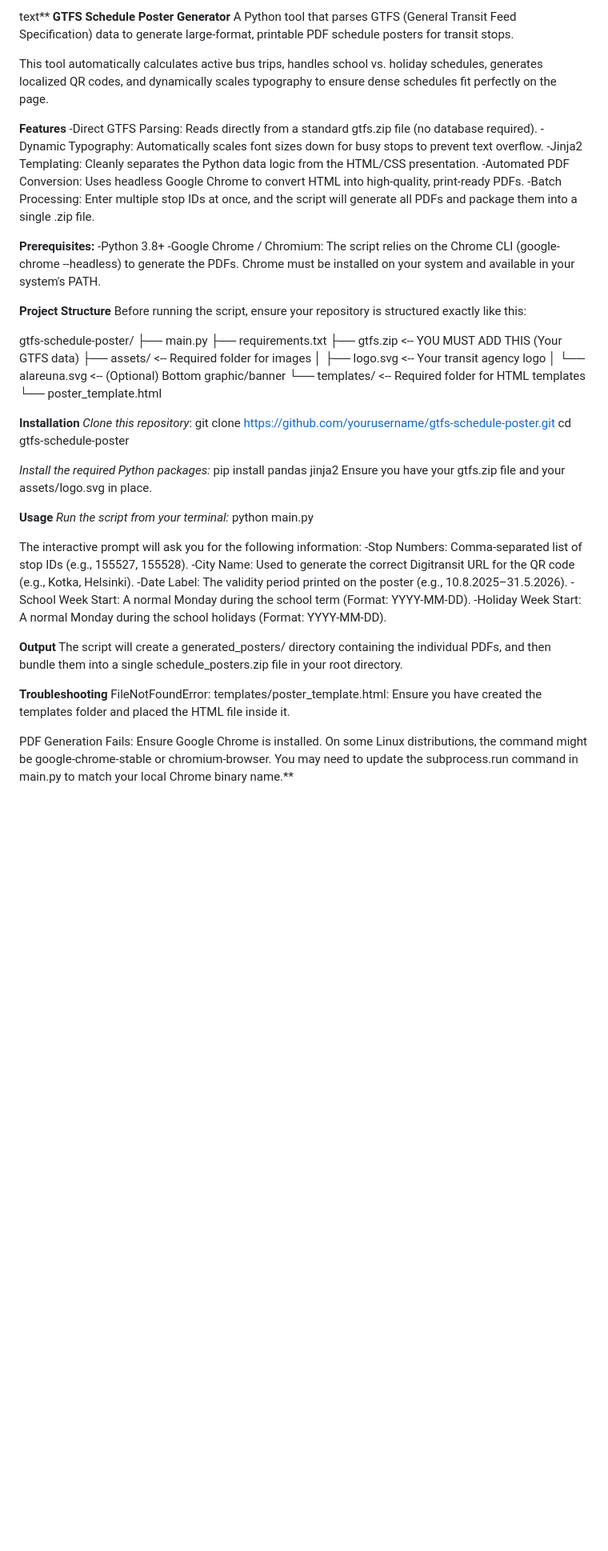
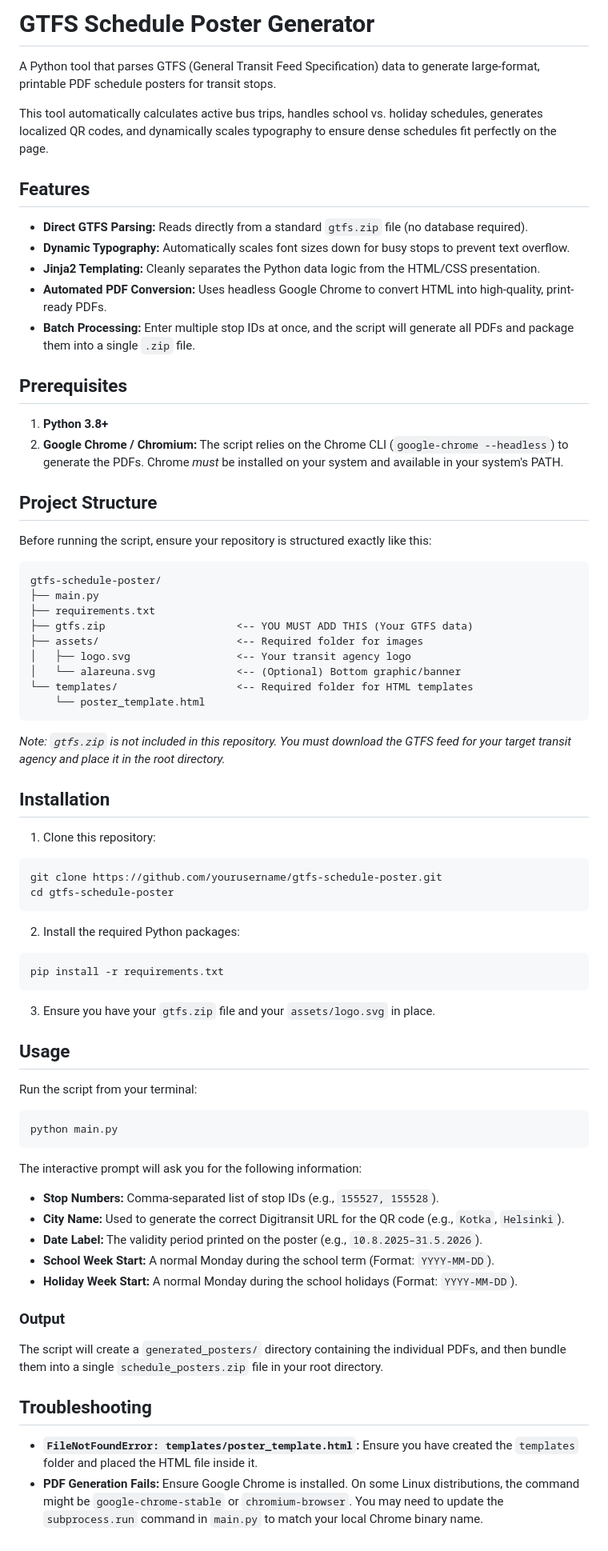
Before and after one commit to nkrupen/gtfs-schedule-poster-a3-mapless, a Markdown page: README.md, the part around the change. Shown at 80% size. GitHub-like rendering; blank space fills up the shorter version.

````diff
--- a/README.md
+++ b/README.md
@@ -1,22 +1,27 @@
-text** **GTFS Schedule Poster Generator**
+# GTFS Schedule Poster Generator
+
 A Python tool that parses GTFS (General Transit Feed Specification) data to generate large-format, printable PDF schedule posters for transit stops.
 
 This tool automatically calculates active bus trips, handles school vs. holiday schedules, generates localized QR codes, and dynamically scales typography to ensure dense schedules fit perfectly on the page.
 
-**Features**
-  -Direct GTFS Parsing: Reads directly from a standard gtfs.zip file (no database required).
-  -Dynamic Typography: Automatically scales font sizes down for busy stops to prevent text overflow.
-  -Jinja2 Templating: Cleanly separates the Python data logic from the HTML/CSS presentation.
-  -Automated PDF Conversion: Uses headless Google Chrome to convert HTML into high-quality, print-ready PDFs.
-  -Batch Processing: Enter multiple stop IDs at once, and the script will generate all PDFs and package them into a single .zip file.
+## Features
 
-**Prerequisites:**
-  -Python 3.8+
-  -Google Chrome / Chromium: The script relies on the Chrome CLI (google-chrome --headless) to generate the PDFs. Chrome must be installed on your system and available in your system's PATH.
+* **Direct GTFS Parsing:** Reads directly from a standard `gtfs.zip` file (no database required).
+* **Dynamic Typography:** Automatically scales font sizes down for busy stops to prevent text overflow.
+* **Jinja2 Templating:** Cleanly separates the Python data logic from the HTML/CSS presentation.
+* **Automated PDF Conversion:** Uses headless Google Chrome to convert HTML into high-quality, print-ready PDFs.
+* **Batch Processing:** Enter multiple stop IDs at once, and the script will generate all PDFs and package them into a single `.zip` file.
 
-**Project Structure**
+## Prerequisites
+
+1. **Python 3.8+**
+2. **Google Chrome / Chromium:** The script relies on the Chrome CLI (`google-chrome --headless`) to generate the PDFs. Chrome *must* be installed on your system and available in your system's PATH.
+
+## Project Structure
+
 Before running the script, ensure your repository is structured exactly like this:
 
+```text
 gtfs-schedule-poster/
 ├── main.py
 ├── requirements.txt
@@ -26,32 +31,44 @@ gtfs-schedule-poster/
 │   └── alareuna.svg             <-- (Optional) Bottom graphic/banner
 └── templates/                   <-- Required folder for HTML templates
     └── poster_template.html
+```
 
+*Note: `gtfs.zip` is not included in this repository. You must download the GTFS feed for your target transit agency and place it in the root directory.*
 
-**Installation**
-_Clone this repository_:
+## Installation
+
+1. Clone this repository:
+```bash
 git clone https://github.com/yourusername/gtfs-schedule-poster.git
 cd gtfs-schedule-poster
+```
 
-_Install the required Python packages:_
-pip install pandas jinja2
-Ensure you have your gtfs.zip file and your assets/logo.svg in place.
+2. Install the required Python packages:
+```bash
+pip install -r requirements.txt
+```
 
-**Usage**
-_Run the script from your terminal:_
+3. Ensure you have your `gtfs.zip` file and your `assets/logo.svg` in place.
+
+## Usage
+
+Run the script from your terminal:
+```bash
 python main.py
+```
 
 The interactive prompt will ask you for the following information:
--Stop Numbers: Comma-separated list of stop IDs (e.g., 155527, 155528).
--City Name: Used to generate the correct Digitransit URL for the QR code (e.g., Kotka, Helsinki).
--Date Label: The validity period printed on the poster (e.g., 10.8.2025–31.5.2026).
--School Week Start: A normal Monday during the school term (Format: YYYY-MM-DD).
--Holiday Week Start: A normal Monday during the school holidays (Format: YYYY-MM-DD).
 
-**Output**
-The script will create a generated_posters/ directory containing the individual PDFs, and then bundle them into a single schedule_posters.zip file in your root directory.
+* **Stop Numbers:** Comma-separated list of stop IDs (e.g., `155527, 155528`).
+* **City Name:** Used to generate the correct Digitransit URL for the QR code (e.g., `Kotka`, `Helsinki`).
+* **Date Label:** The validity period printed on the poster (e.g., `10.8.2025–31.5.2026`).
+* **School Week Start:** A normal Monday during the school term (Format: `YYYY-MM-DD`).
+* **Holiday Week Start:** A normal Monday during the school holidays (Format: `YYYY-MM-DD`).
 
-**Troubleshooting**
-FileNotFoundError: templates/poster_template.html: Ensure you have created the templates folder and placed the HTML file inside it.
+### Output
+The script will create a `generated_posters/` directory containing the individual PDFs, and then bundle them into a single `schedule_posters.zip` file in your root directory.
 
-PDF Generation Fails: Ensure Google Chrome is installed. On some Linux distributions, the command might be google-chrome-stable or chromium-browser. You may need to update the subprocess.run command in main.py to match your local Chrome binary name.**
+## Troubleshooting
+
+* **`FileNotFoundError: templates/poster_template.html`:** Ensure you have created the `templates` folder and placed the HTML file inside it.
+* **PDF Generation Fails:** Ensure Google Chrome is installed. On some Linux distributions, the command might be `google-chrome-stable` or `chromium-browser`. You may need to update the `subprocess.run` command in `main.py` to match your local Chrome binary name.
````
